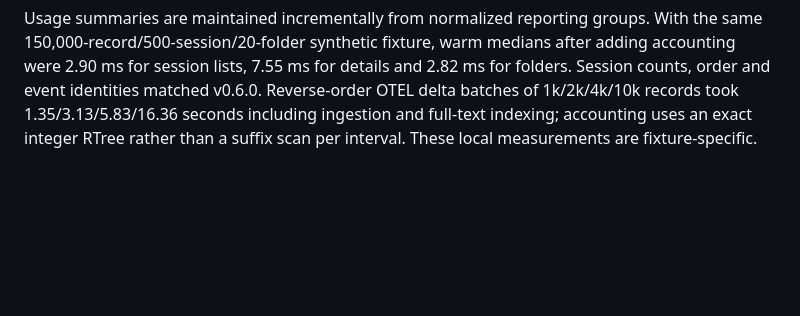
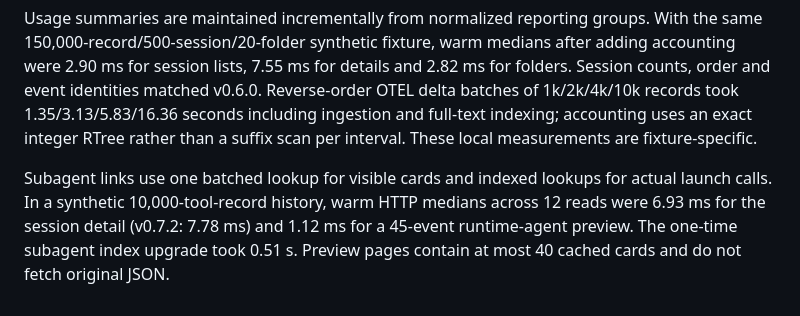
Before and after one commit to sasakiy84/agent-log-collector-and-viewer, a Markdown page: docs/performance.md, the part around the change. Rendered like a GitHub page; blank space fills up the shorter version.

````diff
--- a/docs/performance.md
+++ b/docs/performance.md
@@ -35,3 +35,5 @@ python3 scripts/performance_check.py --binary ./agentlog --folders
 ```
 
 Usage summaries are maintained incrementally from normalized reporting groups. With the same 150,000-record/500-session/20-folder synthetic fixture, warm medians after adding accounting were 2.90 ms for session lists, 7.55 ms for details and 2.82 ms for folders. Session counts, order and event identities matched v0.6.0. Reverse-order OTEL delta batches of 1k/2k/4k/10k records took 1.35/3.13/5.83/16.36 seconds including ingestion and full-text indexing; accounting uses an exact integer RTree rather than a suffix scan per interval. These local measurements are fixture-specific.
+
+Subagent links use one batched lookup for visible cards and indexed lookups for actual launch calls. In a synthetic 10,000-tool-record history, warm HTTP medians across 12 reads were 6.93 ms for the session detail (v0.7.2: 7.78 ms) and 1.12 ms for a 45-event runtime-agent preview. The one-time subagent index upgrade took 0.51 s. Preview pages contain at most 40 cached cards and do not fetch original JSON.
````
Also changed, not shown: README.md (+1 -1 lines), docs/subagents.md (added, +17 -0 lines), docs/ui-subagent-mobile.png (added), docs/ui-subagent-preview.png (added), 8 other files.
